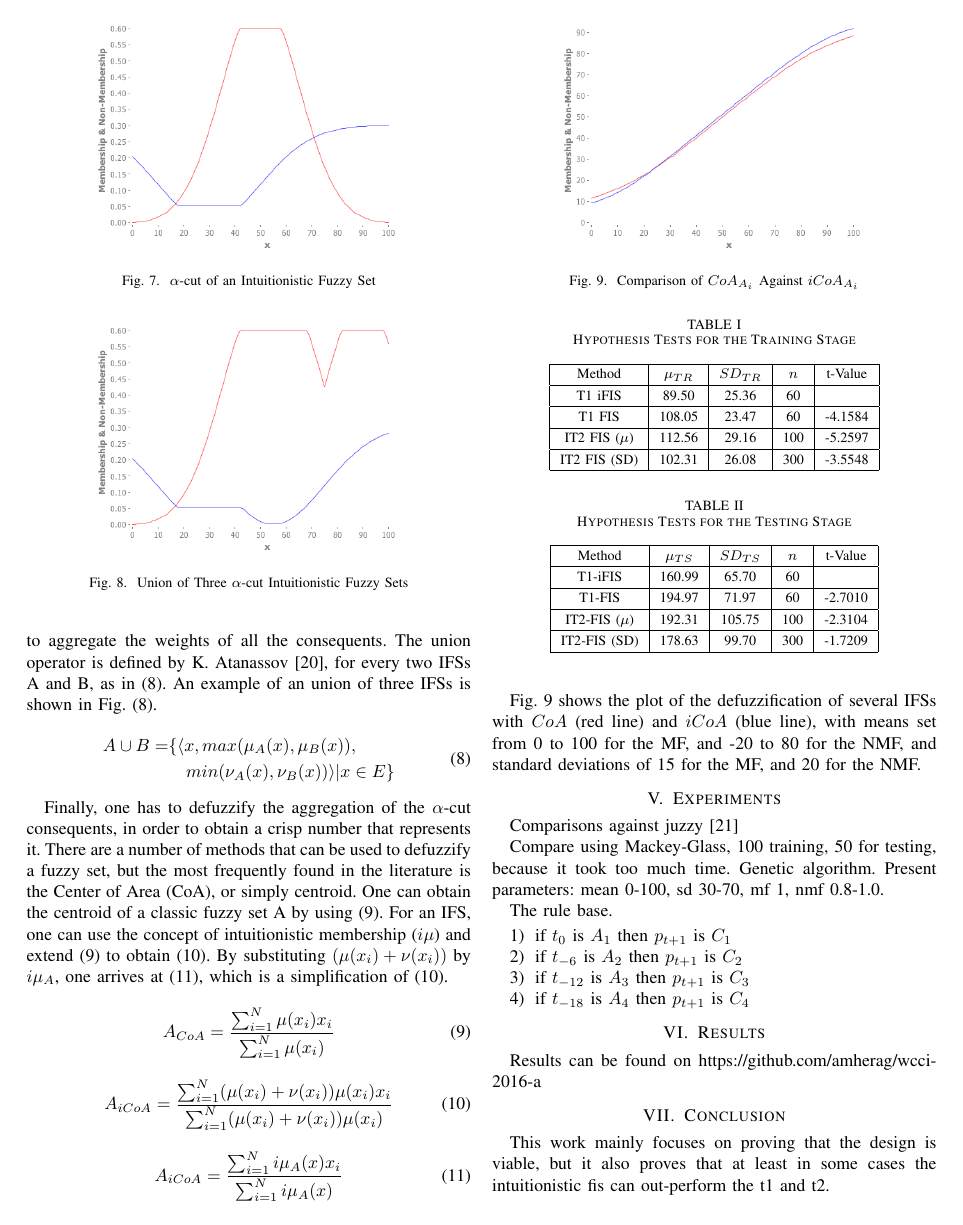
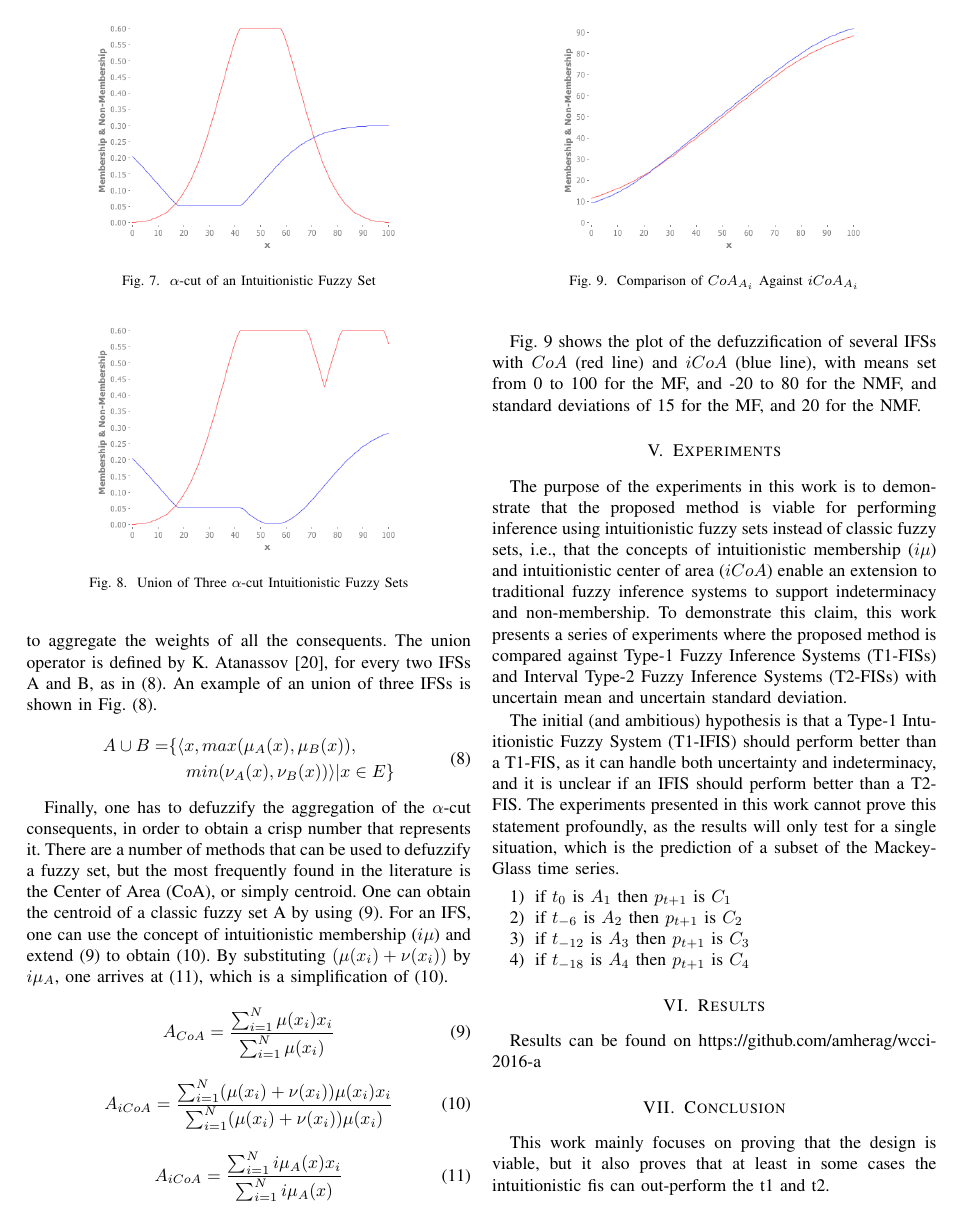
Before and after one commit to amherag/wcci-2016-a, a LaTeX paper (paper.tex): page 3 of 4. Compiled offline with pdfLaTeX; a missing font is replaced by an installed copy or a similar font; a LaTeX package or settings file that is missing is left out.

Commit message:
1/5 Experiments

```diff
--- a/paper.tex
+++ b/paper.tex
@@ -426,13 +426,32 @@ deviations of 15 for the MF, and 20 for the NMF.
 
 \section{Experiments}
 
-Comparisons against juzzy \cite{wagner2013juzzy}
+The purpose of the experiments in this work is to demonstrate that the
+proposed method is viable for performing inference using
+intuitionistic fuzzy sets instead of classic fuzzy sets, i.e., that
+the concepts of intuitionistic membership ($i\mu$) and intuitionistic
+center of area ($iCoA$) enable an extension to traditional fuzzy
+inference systems to support indeterminacy and non-membership. To
+demonstrate this claim, this work presents a series of experiments
+where the proposed method is compared against Type-1 Fuzzy Inference
+Systems (T1-FISs) and Interval Type-2 Fuzzy Inference Systems
+(T2-FISs) with uncertain mean and uncertain standard deviation.
 
-Compare using Mackey-Glass, 100 training, 50 for testing, because it
-took too much time. Genetic algorithm. Present parameters: mean 0-100,
-sd 30-70, mf 1, nmf 0.8-1.0.
+The initial (and ambitious) hypothesis is that a Type-1 Intuitionistic Fuzzy System (T1-IFIS)
+should perform better than a T1-FIS, as it can handle both uncertainty
+and indeterminacy, and it is unclear if an IFIS should perform better
+than a T2-FIS. The experiments presented in this work
+cannot prove this statement profoundly, as the results will only test for a
+single situation, which is the prediction of a subset of the
+Mackey-Glass time series.
 
-The rule base.
+% Comparisons against juzzy \cite{wagner2013juzzy}
+
+% Compare using Mackey-Glass, 100 training, 50 for testing, because it
+% took too much time. Genetic algorithm. Present parameters: mean 0-100,
+% sd 30-70, mf 1, nmf 0.8-1.0.
+
+% The rule base.
 
 \begin{enumerate}
   \item if $t_{0}$ is $A_{1}$ then $p_{t+1}$ is $C_{1}$
```
Also changed, not shown: paper.tex (2 more changed lines).
